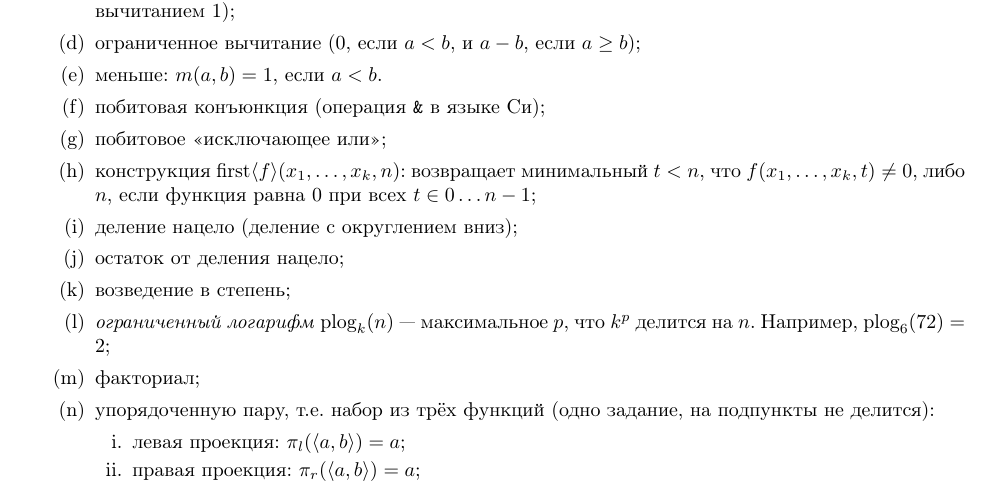
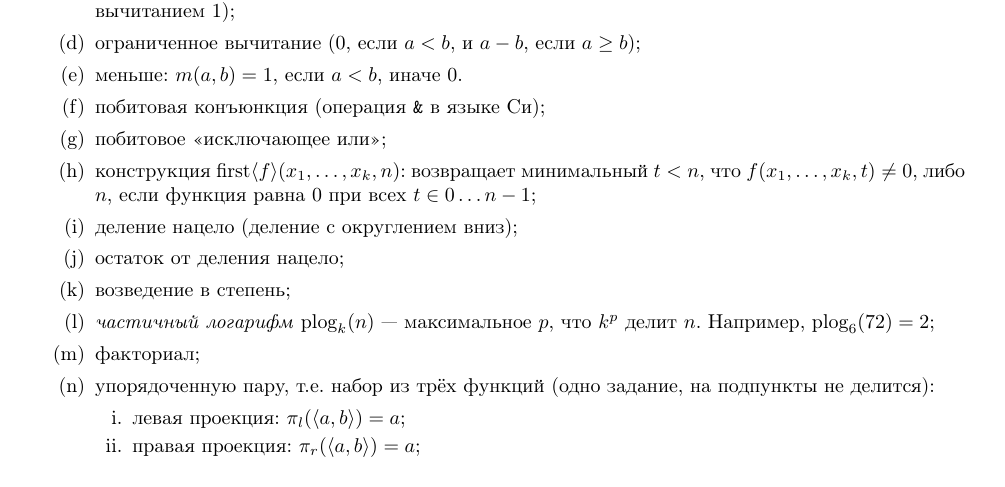
Before and after one commit to shd/logic2020, a LaTeX document (hw-theory.tex): part of page 9 of 9, cut so that both start at the same text. Compiled offline with pdfLaTeX.

Commit message:
HW 7 corrections

```diff
--- a/hw-theory.tex
+++ b/hw-theory.tex
@@ -597,7 +597,7 @@ $\alpha (\overline{k_1}, \dots \overline{k_{n+1}})$.
 \item умножение;
 \item ограниченное вычитание 1 (0 для 0, для остальных натуральных чисел совпадает с обычным вычитанием 1);
 \item ограниченное вычитание (0, если $a < b$, и $a-b$, если $a \ge b$);
-\item меньше: $m(a,b) = 1$, если $a < b$.
+\item меньше: $m(a,b) = 1$, если $a < b$, иначе 0.
 \item побитовая конъюнкция (операция \verb!&! в языке Си);
 \item побитовое <<исключающее или>>;
 \item конструкция $\textrm{first}\langle f \rangle(x_1,\dots,x_k,n)$: возвращает минимальный $t < n$, что
@@ -605,7 +605,7 @@ $f(x_1,\dots,x_k,t) \ne 0$, либо $n$, если функция равна 0
 \item деление нацело (деление с округлением вниз);
 \item остаток от деления нацело;
 \item возведение в степень;
-\item \emph{ограниченный логарифм} $\textrm{plog}_k(n)$ --- максимальное $p$, что $k^p$ делится на $n$.
+\item \emph{частичный логарифм} $\textrm{plog}_k(n)$ --- максимальное $p$, что $k^p$ делит $n$.
 Например, $\textrm{plog}_6(72) = 2$;
 \item факториал;
 \item упорядоченную пару, т.е. набор из трёх функций (одно задание, на подпункты не делится):
```
Also changed, not shown: hw-theory.pdf.
